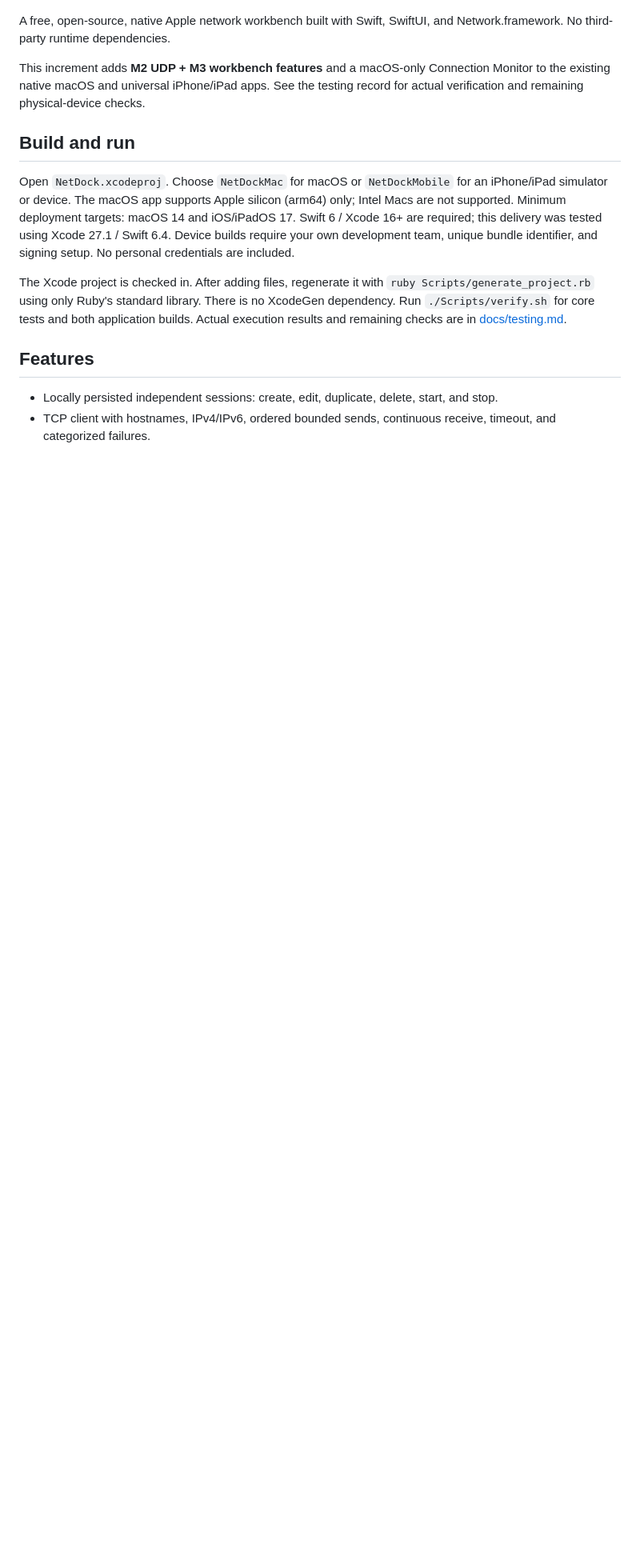
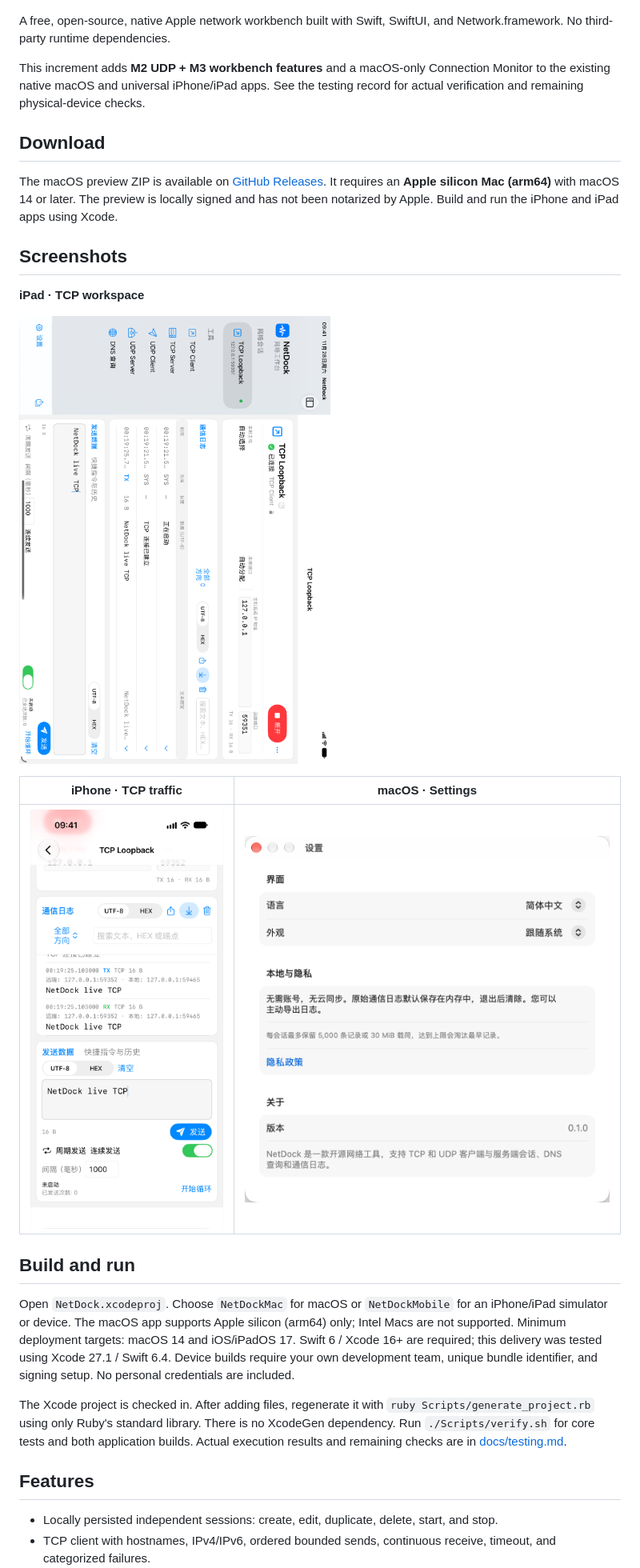
Before and after one commit to niceyu123/NetDock, a Markdown page: README.en.md, the part around one of its changes. Shown at 80% size. GitHub-like rendering; pictures changed too: docs/screenshots/ipad-tcp.png (added), docs/screenshots/iphone-tcp.png (added), docs/screenshots/macos-settings.png (added); blank space fills up the shorter version.

Commit message:
添加 README 界面截图和预发行下载入口

```diff
--- a/README.en.md
+++ b/README.en.md
@@ -5,6 +5,20 @@
 A free, open-source, native Apple network workbench built with Swift, SwiftUI, and Network.framework. No third-party runtime dependencies.
 
 This increment adds **M2 UDP + M3 workbench features** and a macOS-only Connection Monitor to the existing native macOS and universal iPhone/iPad apps. See the testing record for actual verification and remaining physical-device checks.
+
+## Download
+
+The macOS preview ZIP is available on [GitHub Releases](https://github.com/niceyu123/NetDock/releases). It requires an **Apple silicon Mac (arm64)** with macOS 14 or later. The preview is locally signed and has not been notarized by Apple. Build and run the iPhone and iPad apps using Xcode.
+
+## Screenshots
+
+**iPad · TCP workspace**
+
+![NetDock on iPad showing a connected TCP session, traffic log, and send panel](docs/screenshots/ipad-tcp.png)
+
+| iPhone · TCP traffic | macOS · Settings |
+| --- | --- |
+| <img src="docs/screenshots/iphone-tcp.png" alt="TCP send and receive log on iPhone" width="260"> | <img src="docs/screenshots/macos-settings.png" alt="Language, appearance, and privacy settings on macOS" width="490"> |
 
 ## Build and run
 
```
Also changed, not shown: other parts of README.en.md (+9 -3 lines), README.md (+20 -5 lines).
